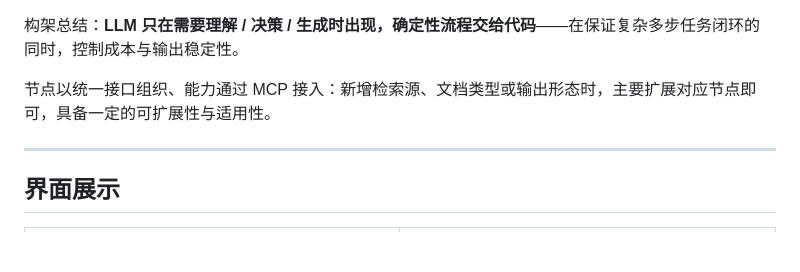
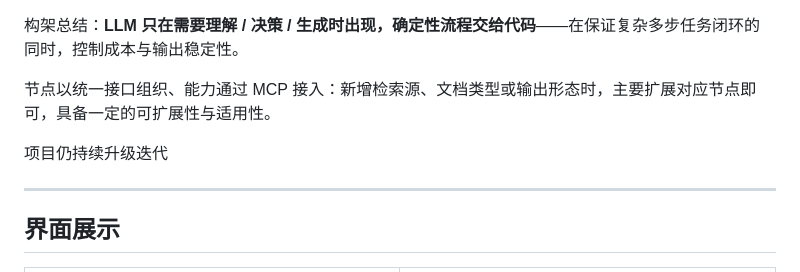
Before and after one commit to wu-yson/rag_multi_agent_v2, a Markdown page: README.md, the part around the change. Rendered like a GitHub page; blank space fills up the shorter version.

Commit message:
优化代码

```diff
--- a/README.md
+++ b/README.md
@@ -10,6 +10,8 @@
 构架总结：**LLM 只在需要理解 / 决策 / 生成时出现，确定性流程交给代码**——在保证复杂多步任务闭环的同时，控制成本与输出稳定性。
 
 节点以统一接口组织、能力通过 MCP 接入：新增检索源、文档类型或输出形态时，主要扩展对应节点即可，具备一定的可扩展性与适用性。
+
+项目仍持续升级迭代
 
 ---
 
```
